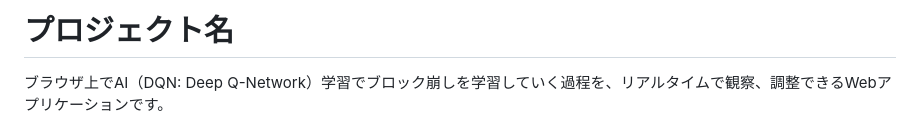
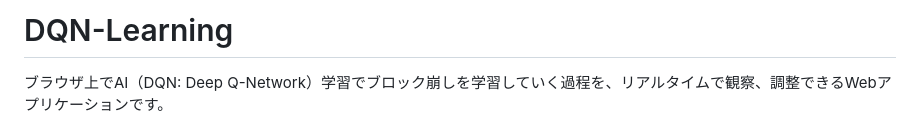
Before and after one commit to ayMizuguchi-AI/ai-projects, a Markdown page: DQN-Learning/README.md, the part around the change. GitHub-like rendering.

```diff
--- a/DQN-Learning/README.md
+++ b/DQN-Learning/README.md
@@ -1,4 +1,5 @@
-# プロジェクト名
+# DQN-Learning
+
 ブラウザ上でAI（DQN: Deep Q-Network）学習でブロック崩しを学習していく過程を、リアルタイムで観察、調整できるWebアプリケーションです。
 
 ## 機能・特徴
```
